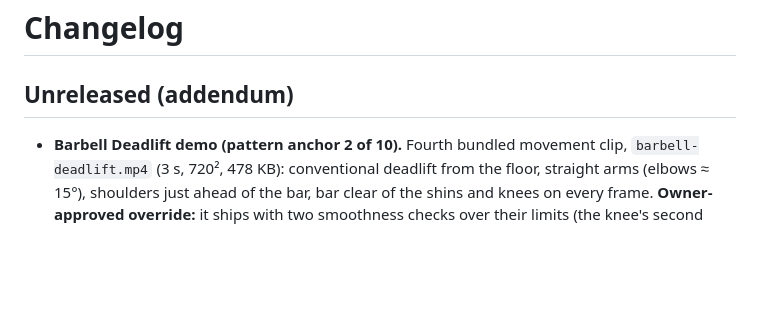
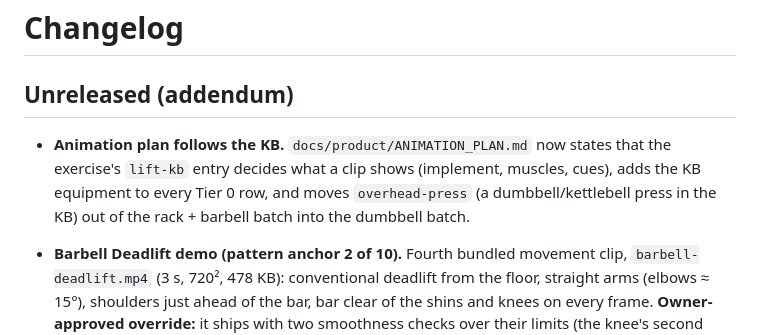
Before and after one commit to rattymcfarty/lift-app, a Markdown page: CHANGELOG.md, the part around the change. GitHub-like rendering; blank space fills up the shorter version.

```diff
--- a/CHANGELOG.md
+++ b/CHANGELOG.md
@@ -1,6 +1,10 @@
 # Changelog
 
 ## Unreleased (addendum)
+
+- **Animation plan follows the KB.** `docs/product/ANIMATION_PLAN.md` now states that the exercise's `lift-kb` entry
+  decides what a clip shows (implement, muscles, cues), adds the KB equipment to every Tier 0 row, and moves
+  `overhead-press` (a dumbbell/kettlebell press in the KB) out of the rack + barbell batch into the dumbbell batch.
 
 - **Barbell Deadlift demo (pattern anchor 2 of 10).** Fourth bundled movement clip, `barbell-deadlift.mp4`
   (3 s, 720², 478 KB): conventional deadlift from the floor, straight arms (elbows ≈ 15°), shoulders just ahead of the
```
Also changed, not shown: docs/ops/HANDOFF.md (+1 -1 lines), docs/product/ANIMATION_PLAN.md (+32 -20 lines).
